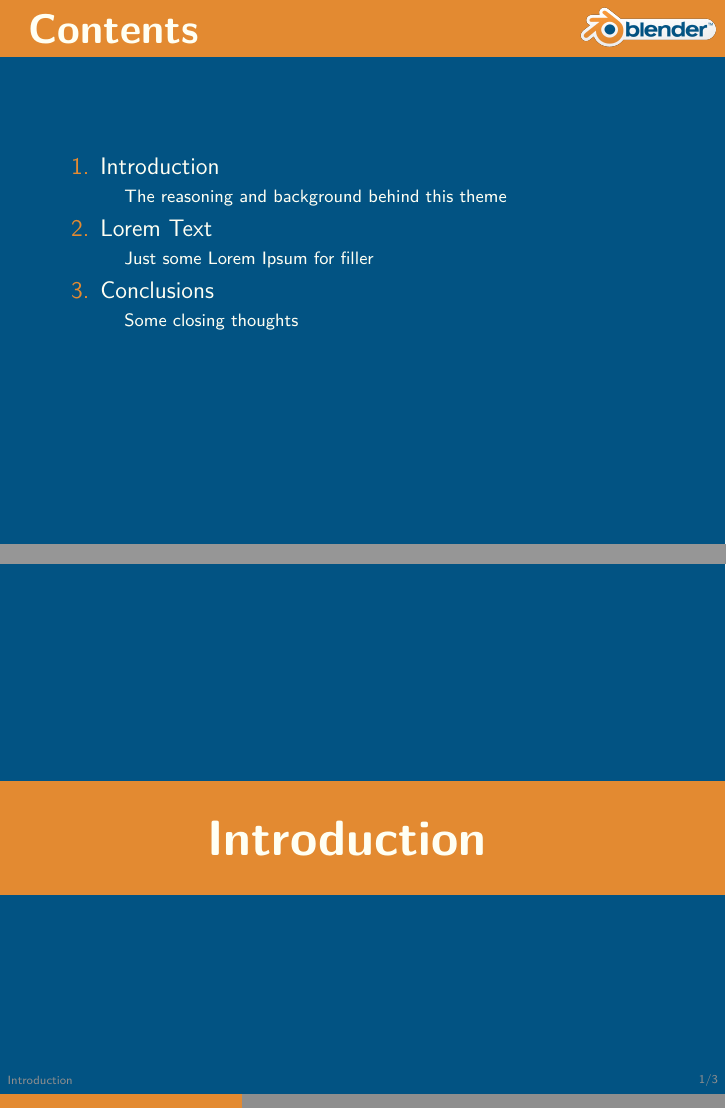
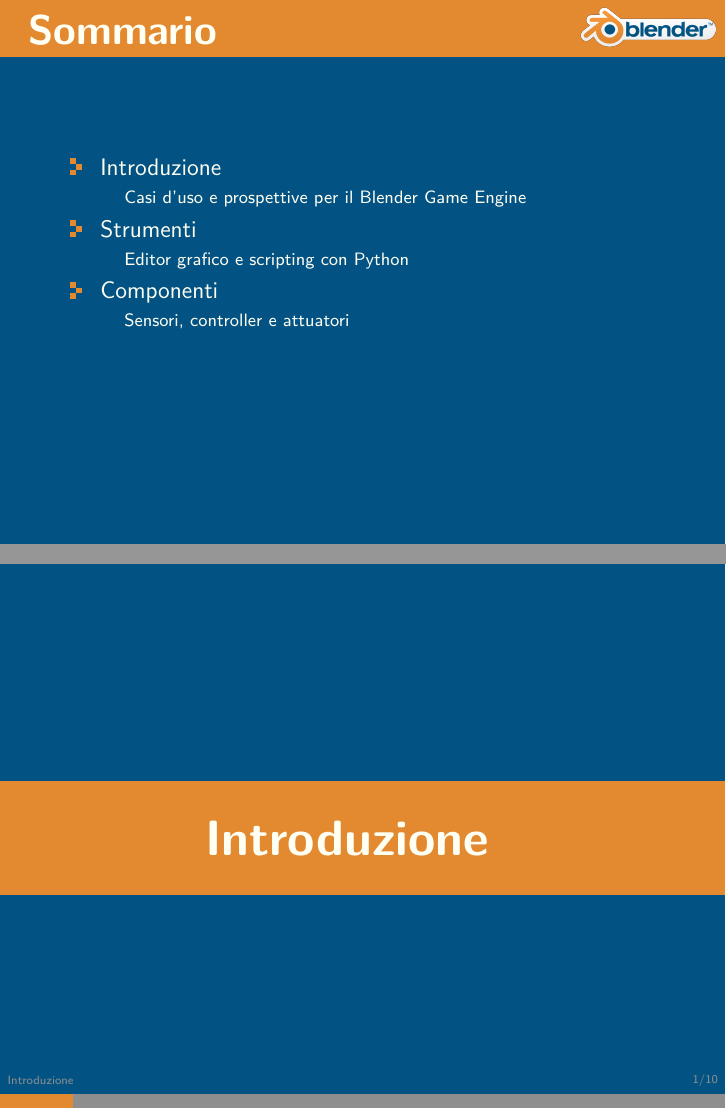
Before and after one commit to Disorganizzazione/BGE-presentation, LaTeX slides (sample.tex): pages 2 and 3 of 5 before the commit and pages 2 and 3 of 12 after it, joined at a grey line. The pictures show the PDF file sample.pdf that the author committed with the source.

Commit message:
Kind of an index.

```diff
--- a/sample.tex
+++ b/sample.tex
@@ -21,18 +21,17 @@
 	\setcounter{showSlideNumbers}{0}
 
 	\frame{\titlepage}
-
 	\begin{frame}
-		\frametitle{Contents}
-		\begin{enumerate}
-			\item Introduction \\ \textcolor{White}{\footnotesize\hspace{1em} The reasoning and background behind this theme}
-			\item Lorem Text  \\ \textcolor{White}{\footnotesize\hspace{1em} Just some Lorem Ipsum for filler}
-			\item Conclusions \\ \textcolor{White}{\footnotesize\hspace{1em} Some closing thoughts}
-		\end{enumerate}
+		\frametitle{Sommario}
+		\begin{itemize}
+			\item Introduzione \\ {\footnotesize\hspace{1em} Casi d'uso e prospettive per il Blender Game Engine}
+			\item Strumenti \\ {\footnotesize\hspace{1em} Editor grafico e scripting con Python}
+			\item Componenti \\ {\footnotesize\hspace{1em} Sensori, controller e attuatori}
+		\end{itemize}
 	\end{frame}
 
 	\setcounter{framenumber}{0}
 	\setcounter{showProgressBar}{1}
 	\setcounter{showSlideNumbers}{1}
-	\section{Introduction}
+	\section{Introduzione}
 		\begin{frame}
@@ -47 +45,9 @@
 		\begin{frame}
+			\frametitle{Editor grafico}
+		\end{frame}
+		\begin{frame}
+			\frametitle{Scripting con Python}
+		\end{frame}
+
+	\section{Componenti}
+		\begin{frame}
```
Also changed, not shown: sample.pdf, sample.tex (24 more changed lines).
